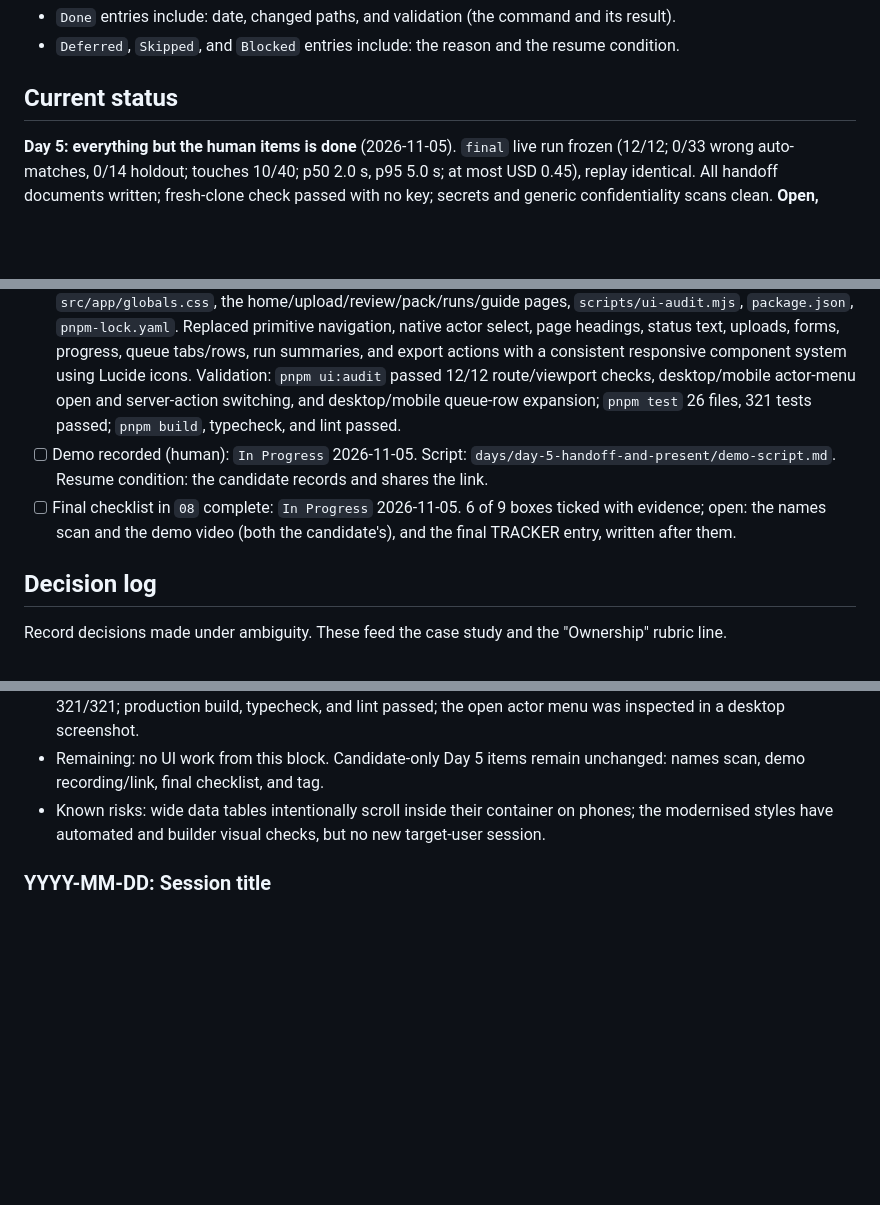
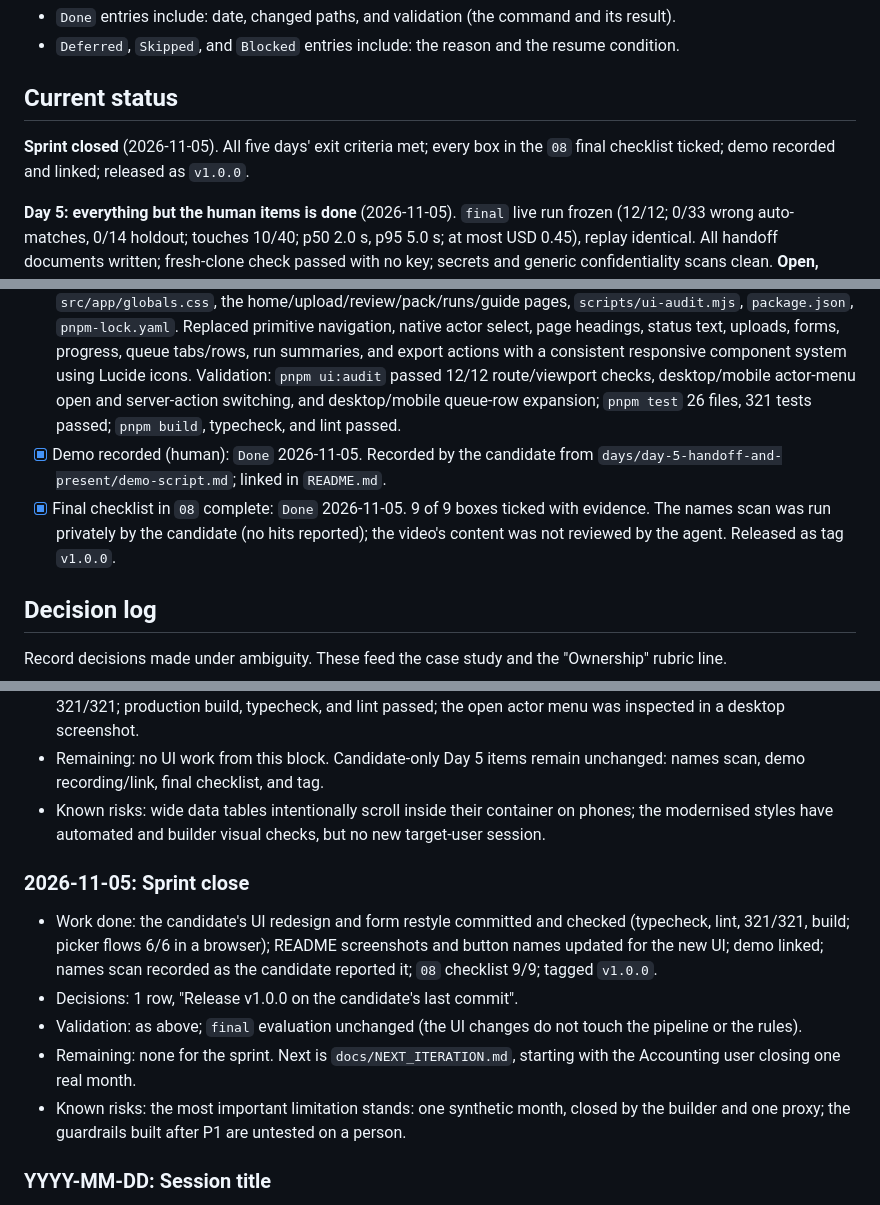
Before and after one commit to sicefguroni/receipt-reconciliation, a Markdown page: docs/sprint/TRACKER.md, 3 parts joined by grey strips. Rendered like a GitHub page; blank space fills up the shorter version.

Commit message:
docs: close the sprint - demo linked, names scan recorded, 08 checklist 9/9, final TRACKER entry
Co-Authored-By: Claude Opus 5.5 <noreply@anthropic.com>

```diff
--- a/docs/sprint/TRACKER.md
+++ b/docs/sprint/TRACKER.md
@@ -8,6 +8,8 @@ Read this at the start of every session and update it at the end. This tracker r
 - `Deferred`, `Skipped`, and `Blocked` entries include: the reason and the resume condition.
 
 ## Current status
+
+**Sprint closed** (2026-11-05). All five days' exit criteria met; every box in the `08` final checklist ticked; demo recorded and linked; released as `v1.0.0`.
 
 **Day 5: everything but the human items is done** (2026-11-05). `final` live run frozen (12/12; 0/33 wrong auto-matches, 0/14 holdout; touches 10/40; p50 2.0 s, p95 5.0 s; at most USD 0.45), replay identical. All handoff documents written; fresh-clone check passed with no key; secrets and generic confidentiality scans clean. **Open, candidate only:** the names scan, recording the demo, then the link in the README, the last `08` boxes, and the `v1.0.0` tag.
 
@@ -82,8 +84,8 @@ Block-by-block detail: [`days/day-4-evaluate-and-harden/journal.md`](days/day-4-
 - [x] README, RUNBOOK, ARCHITECTURE, EVALUATION final; fresh-clone check: `Done` 2026-11-05. Paths: `README.md` (screenshots in `docs/images/`, doc links, demo link placeholder), `RUNBOOK.md`, `docs/ARCHITECTURE.md`, `docs/EVALUATION.md`. Validation: fresh clone in an ordinary folder, no key: install, seed, 321/321, `final` replay identical, stress 11/11, dev server serving (details in the Day 5 notes).
 - [x] CASE_STUDY, AI_COLLABORATION, NEXT_ITERATION: `Done` 2026-11-05. Paths: `docs/{CASE_STUDY,AI_COLLABORATION,NEXT_ITERATION}.md`. Validation: every number checked against `eval-results/`, the code, or the cold-run records before committing (four drafted claims corrected, see the AI corrections log).
 - [x] Full UI component audit and redesign: `Done` 2026-11-05. Paths: `src/app/{actor-switcher,app-nav,ui}.tsx`, `src/app/globals.css`, the home/upload/review/pack/runs/guide pages, `scripts/ui-audit.mjs`, `package.json`, `pnpm-lock.yaml`. Replaced primitive navigation, native actor select, page headings, status text, uploads, forms, progress, queue tabs/rows, run summaries, and export actions with a consistent responsive component system using Lucide icons. Validation: `pnpm ui:audit` passed 12/12 route/viewport checks, desktop/mobile actor-menu open and server-action switching, and desktop/mobile queue-row expansion; `pnpm test` 26 files, 321 tests passed; `pnpm build`, typecheck, and lint passed.
-- [ ] Demo recorded (human): `In Progress` 2026-11-05. Script: `days/day-5-handoff-and-present/demo-script.md`. Resume condition: the candidate records and shares the link.
-- [ ] Final checklist in `08` complete: `In Progress` 2026-11-05. 6 of 9 boxes ticked with evidence; open: the names scan and the demo video (both the candidate's), and the final TRACKER entry, written after them.
+- [x] Demo recorded (human): `Done` 2026-11-05. Recorded by the candidate from `days/day-5-handoff-and-present/demo-script.md`; linked in `README.md`.
+- [x] Final checklist in `08` complete: `Done` 2026-11-05. 9 of 9 boxes ticked with evidence. The names scan was run privately by the candidate (no hits reported); the video's content was not reviewed by the agent. Released as tag `v1.0.0`.
 
 ## Decision log
 
@@ -356,6 +359,14 @@ Keep a running list for `AI_COLLABORATION.md`. Do not reconstruct it at the end.
 - Remaining: no UI work from this block. Candidate-only Day 5 items remain unchanged: names scan, demo recording/link, final checklist, and tag.
 - Known risks: wide data tables intentionally scroll inside their container on phones; the modernised styles have automated and builder visual checks, but no new target-user session.
 
+### 2026-11-05: Sprint close
+
+- Work done: the candidate's UI redesign and form restyle committed and checked (typecheck, lint, 321/321, build; picker flows 6/6 in a browser); README screenshots and button names updated for the new UI; demo linked; names scan recorded as the candidate reported it; `08` checklist 9/9; tagged `v1.0.0`.
+- Decisions: 1 row, "Release v1.0.0 on the candidate's last commit".
+- Validation: as above; `final` evaluation unchanged (the UI changes do not touch the pipeline or the rules).
+- Remaining: none for the sprint. Next is `docs/NEXT_ITERATION.md`, starting with the Accounting user closing one real month.
+- Known risks: the most important limitation stands: one synthetic month, closed by the builder and one proxy; the guardrails built after P1 are untested on a person.
+
 ### YYYY-MM-DD: Session title
 
 - Work done:
```
Also changed, not shown: other parts of docs/sprint/TRACKER.md (+1 -0 lines), README.md (+1 -1 lines), docs/sprint/08-deliverables.md (+3 -3 lines), docs/images/3-amount-difference.png, 1 other file.
